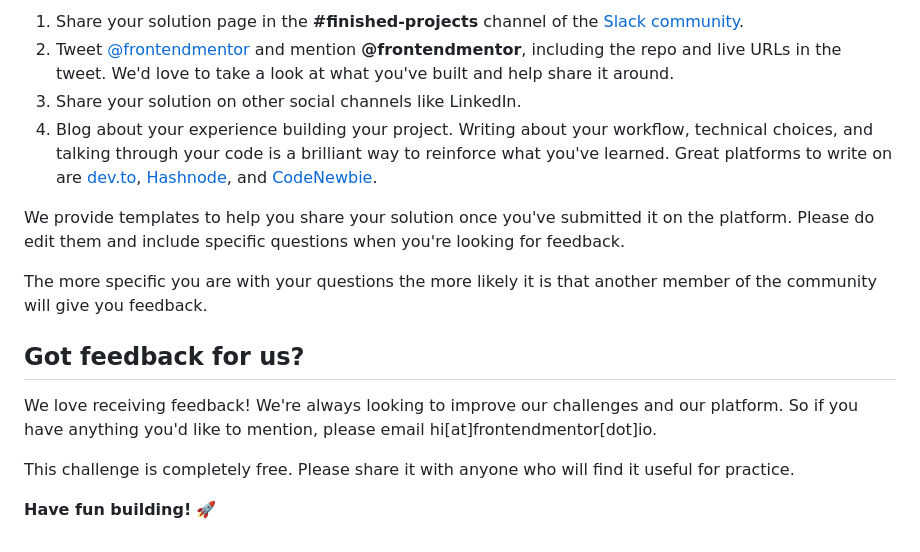
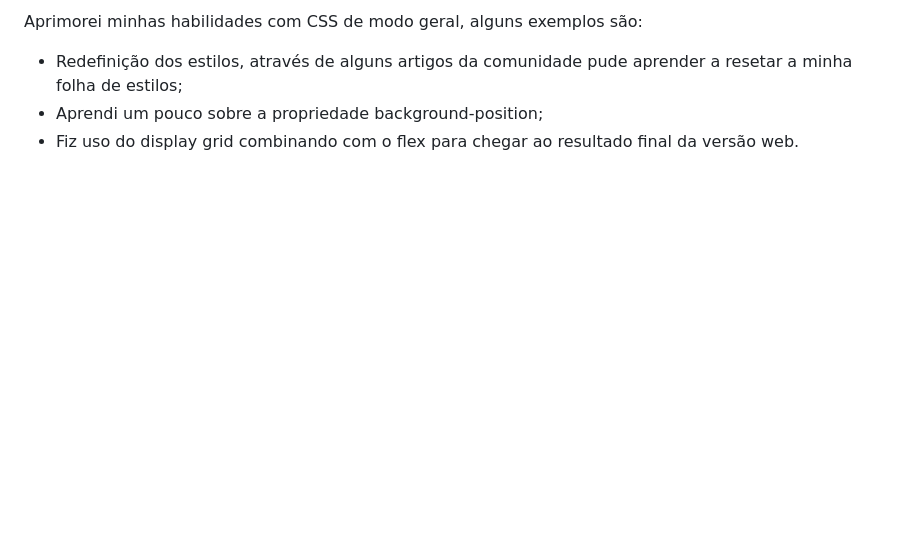
Before and after one commit to brunanunesbarros/social-proof-section-master, a Markdown page: README.md, the part around the change printed below. Drawn GitHub-style; blank space fills up the shorter version.

```diff
--- a/README.md
+++ b/README.md
@@ -76,16 +47,4 @@ There are multiple places you can share your solution:
-1. Share your solution page in the **#finished-projects** channel of the [Slack community](https://www.frontendmentor.io/slack).
-2. Tweet [@frontendmentor](https://twitter.com/frontendmentor) and mention **@frontendmentor**, including the repo and live URLs in the tweet. We'd love to take a look at what you've built and help share it around.
-3. Share your solution on other social channels like LinkedIn.
-4. Blog about your experience building your project. Writing about your workflow, technical choices, and talking through your code is a brilliant way to reinforce what you've learned. Great platforms to write on are [dev.to](https://dev.to/), [Hashnode](https://hashnode.com/), and [CodeNewbie](https://community.codenewbie.org/).
-
-We provide templates to help you share your solution once you've submitted it on the platform. Please do edit them and include specific questions when you're looking for feedback.
-
-The more specific you are with your questions the more likely it is that another member of the community will give you feedback.
-
-## Got feedback for us?
-
-We love receiving feedback! We're always looking to improve our challenges and our platform. So if you have anything you'd like to mention, please email hi[at]frontendmentor[dot]io.
-
-This challenge is completely free. Please share it with anyone who will find it useful for practice.
-
-**Have fun building!** 🚀
+Aprimorei minhas habilidades com CSS de modo geral, alguns exemplos são:
+- Redefinição dos estilos, através de alguns artigos da comunidade pude aprender a resetar a minha folha de estilos;
+- Aprendi um pouco sobre a propriedade background-position;
+- Fiz uso do display grid combinando com o flex para chegar ao resultado final da versão web.
```
Also changed, not shown: other parts of README.md (+30 -59 lines), README-template.md (deleted, +0 -110 lines), design/screenshot-mobile.jpg (added), design/screenshot-web.jpg (added), 1 other file.
